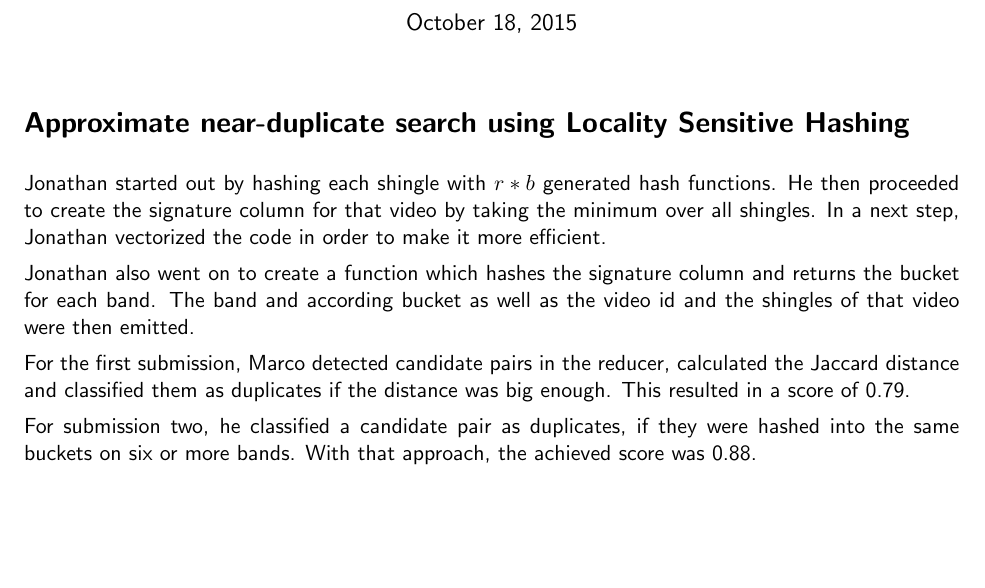
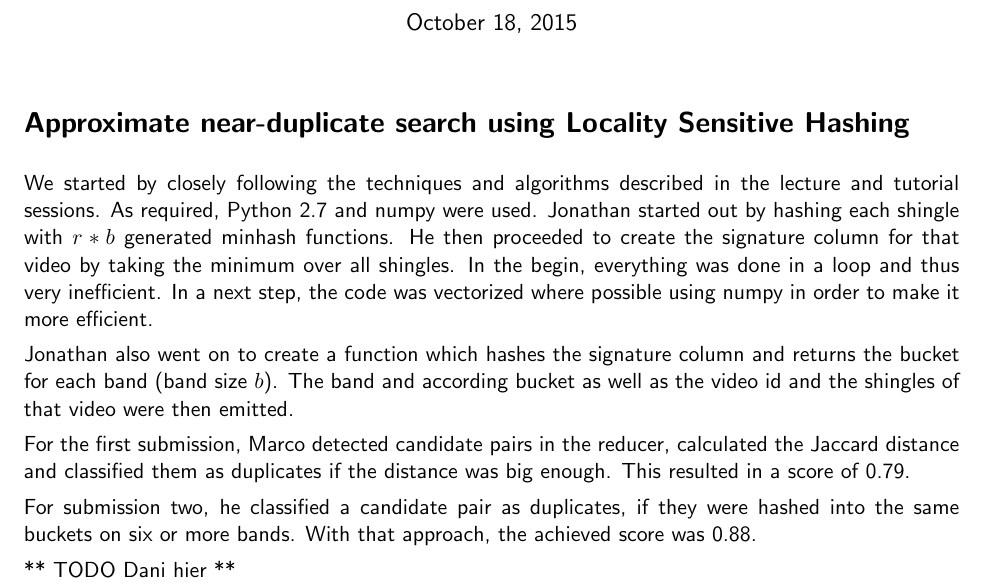
Before and after one commit to jo-m/data-mining-projects, a LaTeX document (report/report.tex): part of the page, cut so that both start at the same text, the shorter picture padded with empty space. Compiled offline with pdfLaTeX.

Commit message:
update joni

```diff
--- a/report/report.tex
+++ b/report/report.tex
@@ -25,13 +25,16 @@
 \maketitle
 
 \section*{Approximate near-duplicate search using Locality Sensitive Hashing}
-Jonathan started out by hashing each shingle with $r * b$ generated hash functions. He then proceeded to create the signature column for that video by taking the minimum over all shingles. In a next step, Jonathan vectorized the code in order to make it more efficient.
+We started by closely following the techniques and algorithms described in the lecture and tutorial sessions. As required, Python 2.7 and numpy were used.
+Jonathan started out by hashing each shingle with $r * b$ generated minhash functions. He then proceeded to create the signature column for that video by taking the minimum over all shingles.
+In the begin, everything was done in a loop and thus very inefficient. In a next step, the code was vectorized where possible using numpy in order to make it more efficient.
 
-Jonathan also went on to create a function which hashes the signature column and returns the bucket for each band. The band and according bucket as well as  the video id and the shingles of that video were then emitted.
+Jonathan also went on to create a function which hashes the signature column and returns the bucket for each band (band size $b$). The band and according bucket as well as the video id and the shingles of that video were then emitted.
 
 For the first submission, Marco detected candidate pairs in the reducer, calculated the Jaccard distance and classified them as duplicates if the distance was big enough. This resulted in a score of 0.79.
 
 For submission two, he classified a candidate pair as duplicates, if they were hashed into the same buckets on six or more bands. With that approach, the achieved score was 0.88.
 
+** TODO Dani hier **
 
 \end{document}
```
